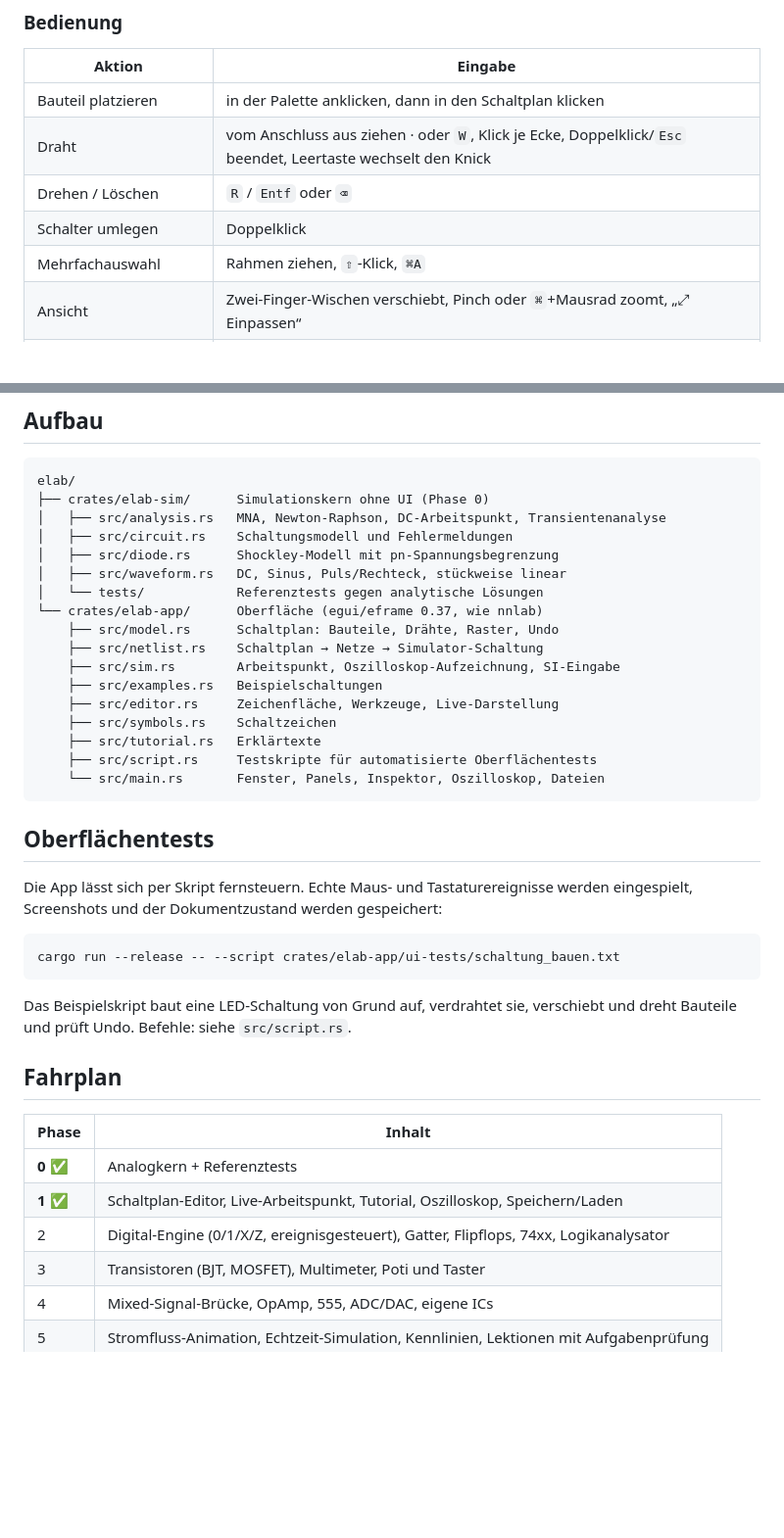
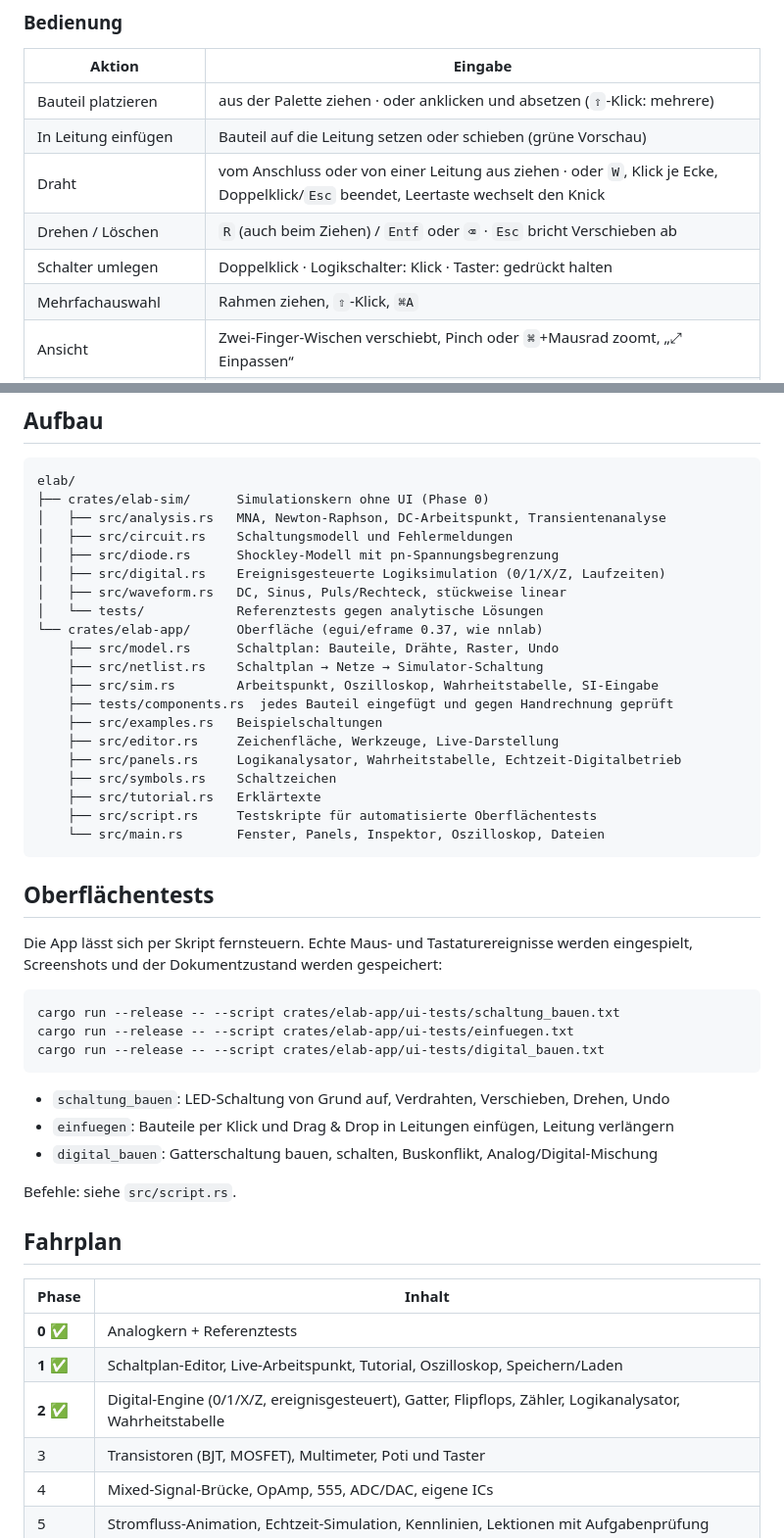
Before and after one commit to markuseichinger/elab, a Markdown page: README.md, 2 parts joined by grey strips. Shown at 98% size. GitHub-like rendering; blank space fills up the shorter version.

````diff
--- a/README.md
+++ b/README.md
@@ -46,10 +64,11 @@ Schalter, Masse, Messpunkt. Schaltzeichen nach IEC 60617.
 
 | Aktion | Eingabe |
 |---|---|
-| Bauteil platzieren | in der Palette anklicken, dann in den Schaltplan klicken |
-| Draht | vom Anschluss aus ziehen · oder `W`, Klick je Ecke, Doppelklick/`Esc` beendet, Leertaste wechselt den Knick |
-| Drehen / Löschen | `R` / `Entf` oder `⌫` |
-| Schalter umlegen | Doppelklick |
+| Bauteil platzieren | aus der Palette ziehen · oder anklicken und absetzen (`⇧`-Klick: mehrere) |
+| In Leitung einfügen | Bauteil auf die Leitung setzen oder schieben (grüne Vorschau) |
+| Draht | vom Anschluss oder von einer Leitung aus ziehen · oder `W`, Klick je Ecke, Doppelklick/`Esc` beendet, Leertaste wechselt den Knick |
+| Drehen / Löschen | `R` (auch beim Ziehen) / `Entf` oder `⌫` · `Esc` bricht Verschieben ab |
+| Schalter umlegen | Doppelklick · Logikschalter: Klick · Taster: gedrückt halten |
 | Mehrfachauswahl | Rahmen ziehen, `⇧`-Klick, `⌘A` |
 | Ansicht | Zwei-Finger-Wischen verschiebt, Pinch oder `⌘`+Mausrad zoomt, „⤢ Einpassen“ |
 | Rückgängig / Wiederholen | `⌘Z` / `⇧⌘Z` |
@@ -63,14 +82,17 @@ elab/
 │   ├── src/analysis.rs   MNA, Newton-Raphson, DC-Arbeitspunkt, Transientenanalyse
 │   ├── src/circuit.rs    Schaltungsmodell und Fehlermeldungen
 │   ├── src/diode.rs      Shockley-Modell mit pn-Spannungsbegrenzung
+│   ├── src/digital.rs    Ereignisgesteuerte Logiksimulation (0/1/X/Z, Laufzeiten)
 │   ├── src/waveform.rs   DC, Sinus, Puls/Rechteck, stückweise linear
 │   └── tests/            Referenztests gegen analytische Lösungen
 └── crates/elab-app/      Oberfläche (egui/eframe 0.37, wie nnlab)
     ├── src/model.rs      Schaltplan: Bauteile, Drähte, Raster, Undo
     ├── src/netlist.rs    Schaltplan → Netze → Simulator-Schaltung
-    ├── src/sim.rs        Arbeitspunkt, Oszilloskop-Aufzeichnung, SI-Eingabe
+    ├── src/sim.rs        Arbeitspunkt, Oszilloskop, Wahrheitstabelle, SI-Eingabe
+    ├── tests/components.rs  jedes Bauteil eingefügt und gegen Handrechnung geprüft
     ├── src/examples.rs   Beispielschaltungen
     ├── src/editor.rs     Zeichenfläche, Werkzeuge, Live-Darstellung
+    ├── src/panels.rs     Logikanalysator, Wahrheitstabelle, Echtzeit-Digitalbetrieb
     ├── src/symbols.rs    Schaltzeichen
     ├── src/tutorial.rs   Erklärtexte
     ├── src/script.rs     Testskripte für automatisierte Oberflächentests
@@ -84,10 +106,15 @@ eingespielt, Screenshots und der Dokumentzustand werden gespeichert:
 
 ```bash
 cargo run --release -- --script crates/elab-app/ui-tests/schaltung_bauen.txt
+cargo run --release -- --script crates/elab-app/ui-tests/einfuegen.txt
+cargo run --release -- --script crates/elab-app/ui-tests/digital_bauen.txt
 ```
 
-Das Beispielskript baut eine LED-Schaltung von Grund auf, verdrahtet sie, verschiebt
-und dreht Bauteile und prüft Undo. Befehle: siehe `src/script.rs`.
+- `schaltung_bauen`: LED-Schaltung von Grund auf, Verdrahten, Verschieben, Drehen, Undo
+- `einfuegen`: Bauteile per Klick und Drag & Drop in Leitungen einfügen, Leitung verlängern
+- `digital_bauen`: Gatterschaltung bauen, schalten, Buskonflikt, Analog/Digital-Mischung
+
+Befehle: siehe `src/script.rs`.
 
 ## Fahrplan
 
@@ -95,7 +122,7 @@ und dreht Bauteile und prüft Undo. Befehle: siehe `src/script.rs`.
 |---|---|
 | **0** ✅ | Analogkern + Referenztests |
 | **1** ✅ | Schaltplan-Editor, Live-Arbeitspunkt, Tutorial, Oszilloskop, Speichern/Laden |
-| 2 | Digital-Engine (0/1/X/Z, ereignisgesteuert), Gatter, Flipflops, 74xx, Logikanalysator |
+| **2** ✅ | Digital-Engine (0/1/X/Z, ereignisgesteuert), Gatter, Flipflops, Zähler, Logikanalysator, Wahrheitstabelle |
 | 3 | Transistoren (BJT, MOSFET), Multimeter, Poti und Taster |
 | 4 | Mixed-Signal-Brücke, OpAmp, 555, ADC/DAC, eigene ICs |
 | 5 | Stromfluss-Animation, Echtzeit-Simulation, Kennlinien, Lektionen mit Aufgabenprüfung |
````
Also changed, not shown: other parts of README.md (+25 -7 lines), docs/screenshot_digital.png (added), 14 other files.
